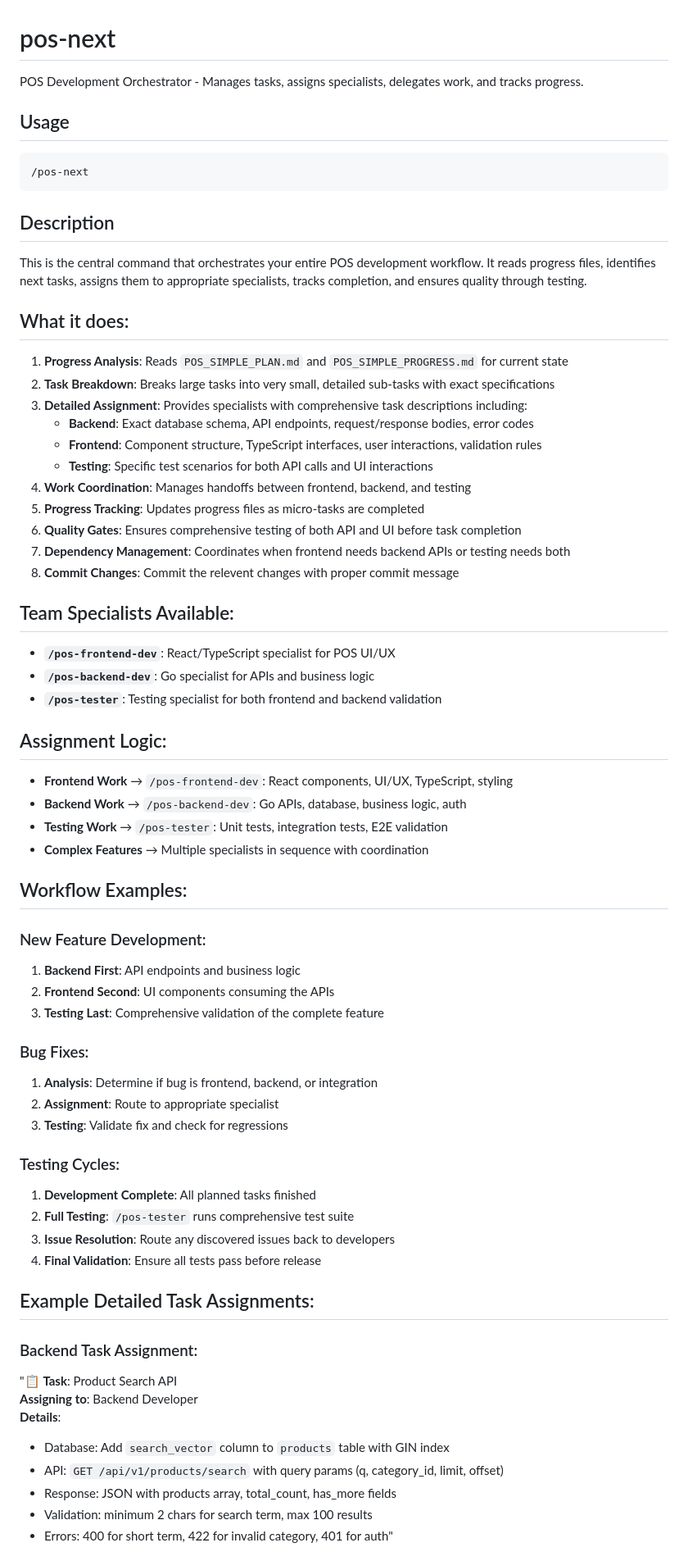
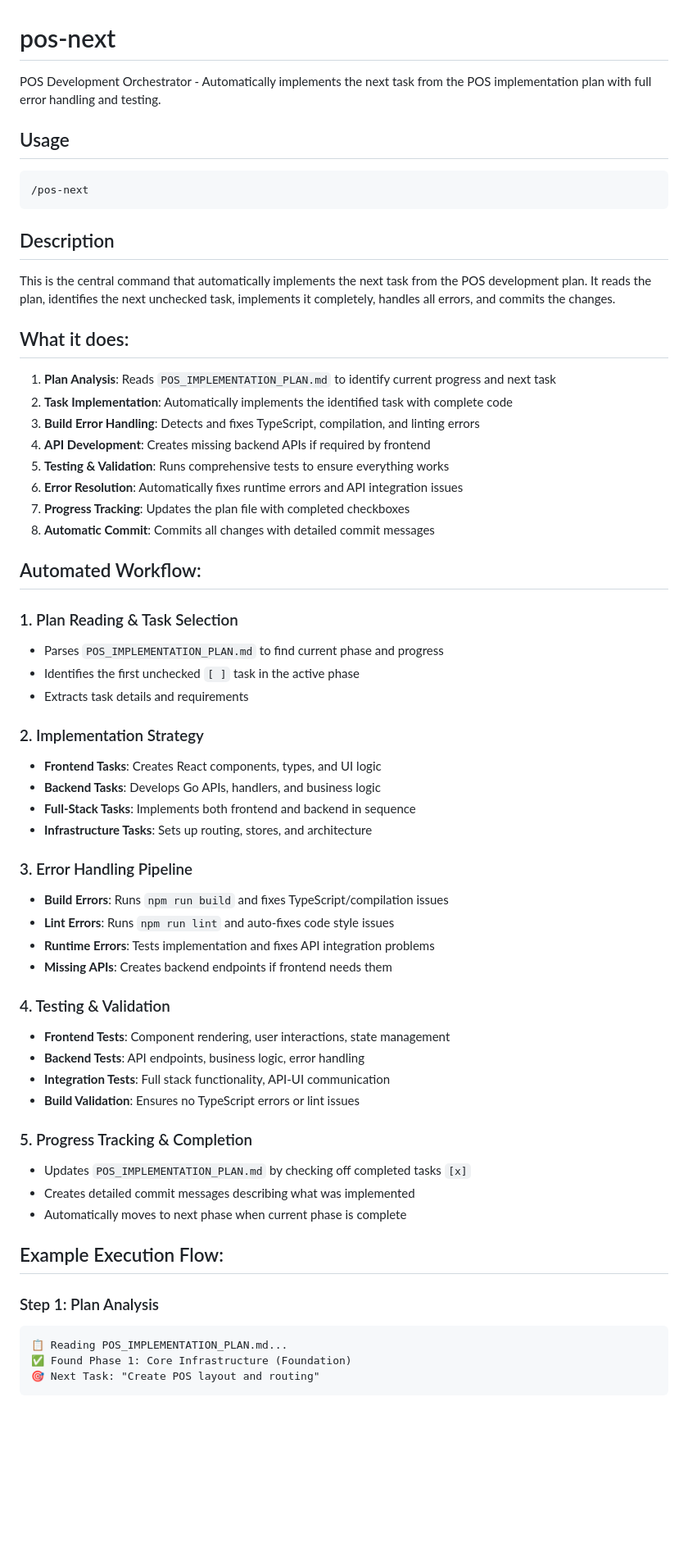
Before and after one commit to hansajayathilaka/go-inventory, a Markdown page: .claude/commands/pos-next.md, the part around one of its changes. Shown at 82% size. Rendered like a GitHub page; blank space fills up the shorter version.

````diff
--- a/.claude/commands/pos-next.md
+++ b/.claude/commands/pos-next.md
@@ -1,6 +1,6 @@
 # pos-next
 
-POS Development Orchestrator - Manages tasks, assigns specialists, delegates work, and tracks progress.
+POS Development Orchestrator - Automatically implements the next task from the POS implementation plan with full error handling and testing.
 
 ## Usage
 ```
@@ -8,59 +8,54 @@ POS Development Orchestrator - Manages tasks, assigns specialists, delegates wor
 ```
 
 ## Description
-This is the central command that orchestrates your entire POS development workflow. It reads progress files, identifies next tasks, assigns them to appropriate specialists, tracks completion, and ensures quality through testing.
+This is the central command that automatically implements the next task from the POS development plan. It reads the plan, identifies the next unchecked task, implements it completely, handles all errors, and commits the changes.
 
 ## What it does:
-1. **Progress Analysis**: Reads `POS_SIMPLE_PLAN.md` and `POS_SIMPLE_PROGRESS.md` for current state
-2. **Task Breakdown**: Breaks large tasks into very small, detailed sub-tasks with exact specifications
-3. **Detailed Assignment**: Provides specialists with comprehensive task descriptions including:
-   - **Backend**: Exact database schema, API endpoints, request/response bodies, error codes
-   - **Frontend**: Component structure, TypeScript interfaces, user interactions, validation rules
-   - **Testing**: Specific test scenarios for both API calls and UI interactions
-4. **Work Coordination**: Manages handoffs between frontend, backend, and testing
-5. **Progress Tracking**: Updates progress files as micro-tasks are completed
-6. **Quality Gates**: Ensures comprehensive testing of both API and UI before task completion
-7. **Dependency Management**: Coordinates when frontend needs backend APIs or testing needs both
-8. **Commit Changes**: Commit the relevent changes with proper commit message
+1. **Plan Analysis**: Reads `POS_IMPLEMENTATION_PLAN.md` to identify current progress and next task
+2. **Task Implementation**: Automatically implements the identified task with complete code
+3. **Build Error Handling**: Detects and fixes TypeScript, compilation, and linting errors
+4. **API Development**: Creates missing backend APIs if required by frontend
+5. **Testing & Validation**: Runs comprehensive tests to ensure everything works
+6. **Error Resolution**: Automatically fixes runtime errors and API integration issues
+7. **Progress Tracking**: Updates the plan file with completed checkboxes
+8. **Automatic Commit**: Commits all changes with detailed commit messages
 
-## Team Specialists Available:
-- **`/pos-frontend-dev`**: React/TypeScript specialist for POS UI/UX
-- **`/pos-backend-dev`**: Go specialist for APIs and business logic
-- **`/pos-tester`**: Testing specialist for both frontend and backend validation
+## Automated Workflow:
 
-## Assignment Logic:
-- **Frontend Work** → `/pos-frontend-dev`: React components, UI/UX, TypeScript, styling
-- **Backend Work** → `/pos-backend-dev`: Go APIs, database, business logic, auth
-- **Testing Work** → `/pos-tester`: Unit tests, integration tests, E2E validation
-- **Complex Features** → Multiple specialists in sequence with coordination
+### 1. Plan Reading & Task Selection
+- Parses `POS_IMPLEMENTATION_PLAN.md` to find current phase and progress
+- Identifies the first unchecked `[ ]` task in the active phase
+- Extracts task details and requirements
 
-## Workflow Examples:
+### 2. Implementation Strategy
+- **Frontend Tasks**: Creates React components, types, and UI logic
+- **Backend Tasks**: Develops Go APIs, handlers, and business logic
+- **Full-Stack Tasks**: Implements both frontend and backend in sequence
+- **Infrastructure Tasks**: Sets up routing, stores, and architecture
 
-### New Feature Development:
-1. **Backend First**: API endpoints and business logic
-2. **Frontend Second**: UI components consuming the APIs
-3. **Testing Last**: Comprehensive validation of the complete feature
+### 3. Error Handling Pipeline
+- **Build Errors**: Runs `npm run build` and fixes TypeScript/compilation issues
+- **Lint Errors**: Runs `npm run lint` and auto-fixes code style issues
+- **Runtime Errors**: Tests implementation and fixes API integration problems
+- **Missing APIs**: Creates backend endpoints if frontend needs them
 
-### Bug Fixes:
-1. **Analysis**: Determine if bug is frontend, backend, or integration
-2. **Assignment**: Route to appropriate specialist
-3. **Testing**: Validate fix and check for regressions
+### 4. Testing & Validation
+- **Frontend Tests**: Component rendering, user interactions, state management
+- **Backend Tests**: API endpoints, business logic, error handling
+- **Integration Tests**: Full stack functionality, API-UI communication
+- **Build Validation**: Ensures no TypeScript errors or lint issues
 
-### Testing Cycles:
-1. **Development Complete**: All planned tasks finished
-2. **Full Testing**: `/pos-tester` runs comprehensive test suite
-3. **Issue Resolution**: Route any discovered issues back to developers
-4. **Final Validation**: Ensure all tests pass before release
+### 5. Progress Tracking & Completion
+- Updates `POS_IMPLEMENTATION_PLAN.md` by checking off completed tasks `[x]`
+- Creates detailed commit messages describing what was implemented
+- Automatically moves to next phase when current phase is complete
 
-## Example Detailed Task Assignments:
+## Example Execution Flow:
 
-### Backend Task Assignment:
-"📋 **Task**: Product Search API
-**Assigning to**: Backend Developer
-**Details**:
-- Database: Add `search_vector` column to `products` table with GIN index
-- API: `GET /api/v1/products/search` with query params (q, category_id, limit, offset)
-- Response: JSON with products array, total_count, has_more fields
-- Validation: minimum 2 chars for search term, max 100 results
-- Errors: 400 for short term, 422 for invalid category, 401 for auth"
+### Step 1: Plan Analysis
+```
+📋 Reading POS_IMPLEMENTATION_PLAN.md...
+✅ Found Phase 1: Core Infrastructure (Foundation)
+🎯 Next Task: "Create POS layout and routing"
+```
 
````
Also changed, not shown: other parts of .claude/commands/pos-next.md (+49 -24 lines), POS_IMPLEMENTATION_PLAN.md (added, +217 -0 lines).
